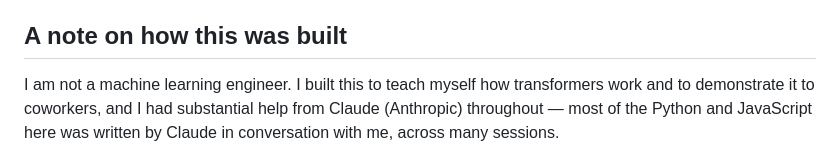
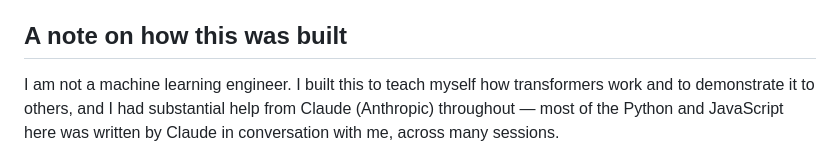
Before and after one commit to billcw/LLM_INSPECT, a Markdown page: README.md, the part around the change. GitHub-like rendering.

Commit message:
Update README to clarify audience and contributions

```diff
--- a/README.md
+++ b/README.md
@@ -14,7 +14,7 @@ inspectable — and can also see exactly where inspection stops working.
 ## A note on how this was built
 
 I am not a machine learning engineer. I built this to teach myself how
-transformers work and to demonstrate it to coworkers, and I had substantial help
+transformers work and to demonstrate it to others, and I had substantial help
 from Claude (Anthropic) throughout — most of the Python and JavaScript here was
 written by Claude in conversation with me, across many sessions.
 
```
